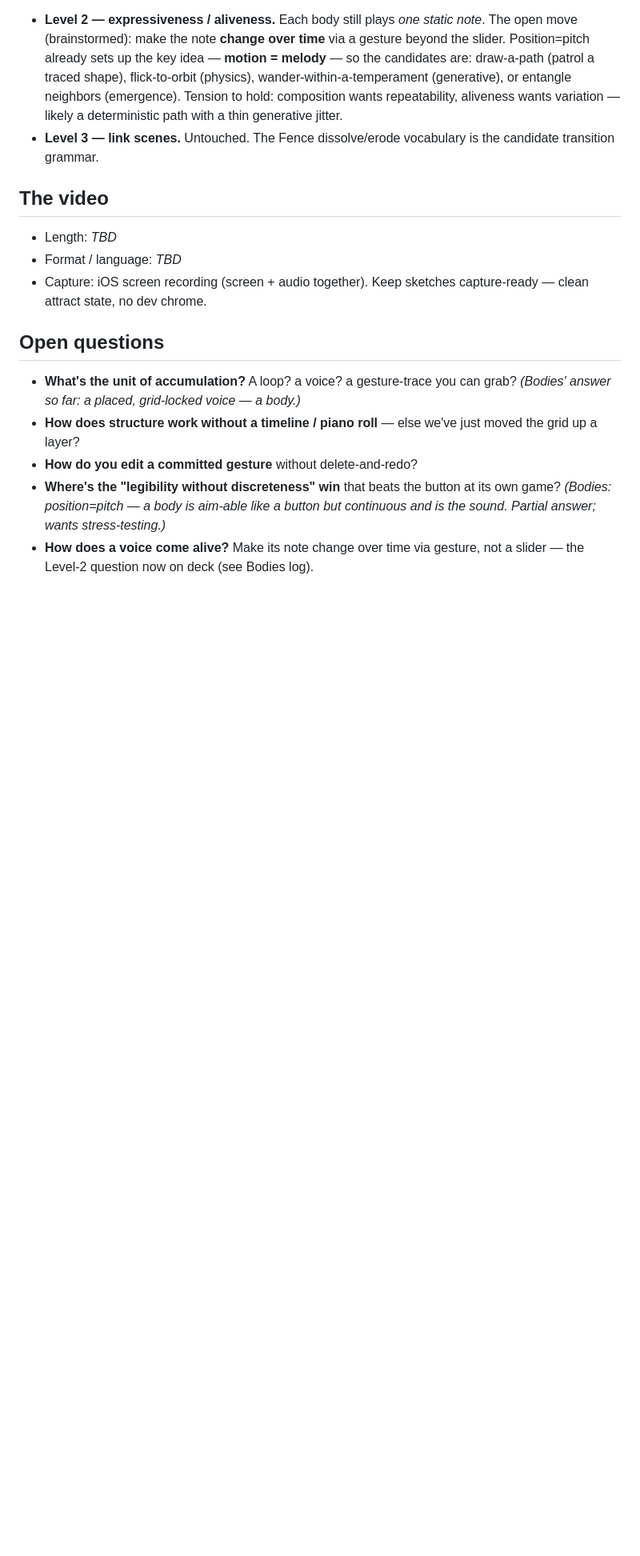
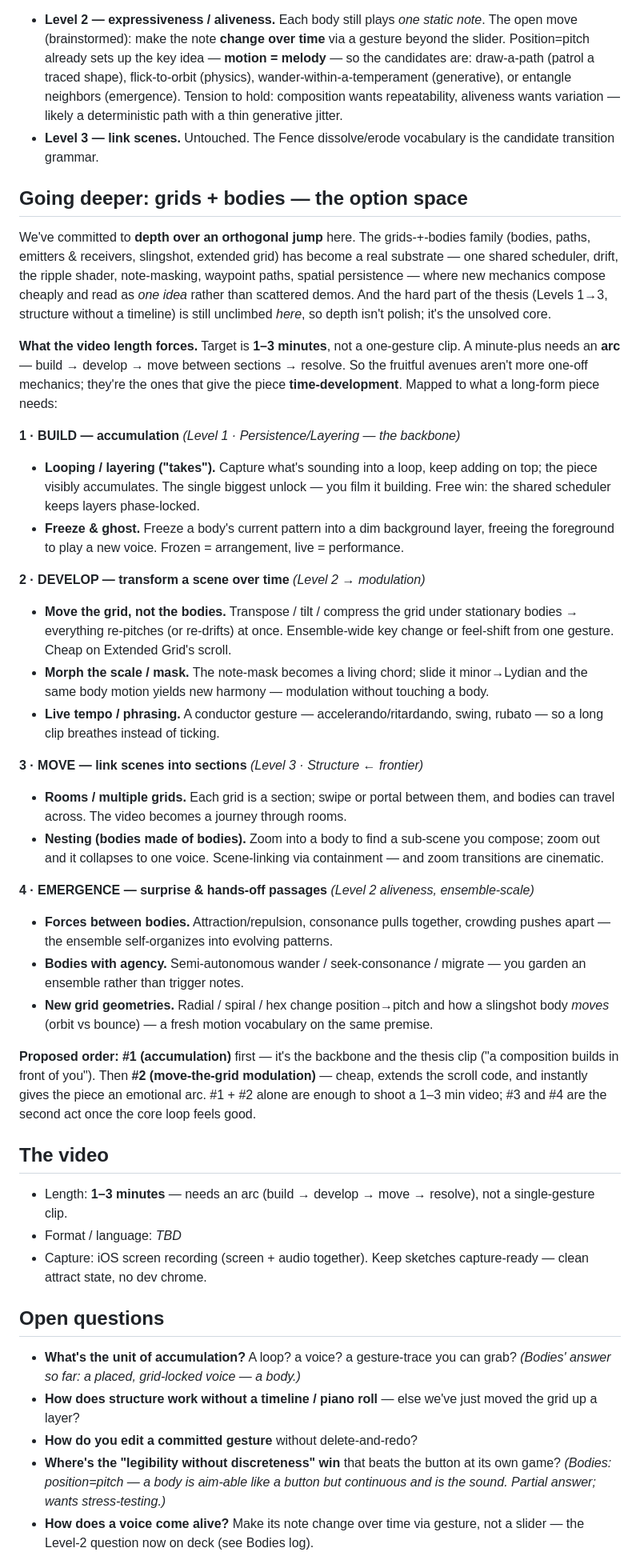
Before and after one commit to deshpanderitwik/ul-interaction-experiments, a Markdown page: THESIS.md, the part around the change. Shown at 80% size. Drawn GitHub-style; blank space fills up the shorter version.

Commit message:
THESIS: commit the grids+bodies option space (build/develop/move/emergence)
Record the decision to go deep on grids+bodies, and the avenue map organized by
what a 1-3 min video's arc needs — accumulation, modulation, scene-linking,
emergence — each tied to the three levels. Set the video length to 1-3 min.

```diff
--- a/THESIS.md
+++ b/THESIS.md
@@ -113,9 +113,65 @@ scene: plain white circles ("bodies") on black.
 - **Level 3 — link scenes.** Untouched. The Fence dissolve/erode vocabulary is the
   candidate transition grammar.
 
+## Going deeper: grids + bodies — the option space
+
+We've committed to **depth over an orthogonal jump** here. The grids-+-bodies
+family (bodies, paths, emitters & receivers, slingshot, extended grid) has become a
+real substrate — one shared scheduler, drift, the ripple shader, note-masking,
+waypoint paths, spatial persistence — where new mechanics compose cheaply and read
+as *one idea* rather than scattered demos. And the hard part of the thesis (Levels
+1→3, structure without a timeline) is still unclimbed *here*, so depth isn't polish;
+it's the unsolved core.
+
+**What the video length forces.** Target is **1–3 minutes**, not a one-gesture
+clip. A minute-plus needs an **arc** — build → develop → move between sections →
+resolve. So the fruitful avenues aren't more one-off mechanics; they're the ones
+that give the piece **time-development**. Mapped to what a long-form piece needs:
+
+**1 · BUILD — accumulation** _(Level 1 · Persistence/Layering — the backbone)_
+- **Looping / layering ("takes").** Capture what's sounding into a loop, keep
+  adding on top; the piece visibly accumulates. The single biggest unlock — you
+  film it building. Free win: the shared scheduler keeps layers phase-locked.
+- **Freeze & ghost.** Freeze a body's current pattern into a dim background layer,
+  freeing the foreground to play a new voice. Frozen = arrangement, live =
+  performance.
+
+**2 · DEVELOP — transform a scene over time** _(Level 2 → modulation)_
+- **Move the grid, not the bodies.** Transpose / tilt / compress the grid under
+  stationary bodies → everything re-pitches (or re-drifts) at once. Ensemble-wide
+  key change or feel-shift from one gesture. Cheap on Extended Grid's scroll.
+- **Morph the scale / mask.** The note-mask becomes a living chord; slide it
+  minor→Lydian and the same body motion yields new harmony — modulation without
+  touching a body.
+- **Live tempo / phrasing.** A conductor gesture — accelerando/ritardando, swing,
+  rubato — so a long clip breathes instead of ticking.
+
+**3 · MOVE — link scenes into sections** _(Level 3 · Structure ← frontier)_
+- **Rooms / multiple grids.** Each grid is a section; swipe or portal between them,
+  and bodies can travel across. The video becomes a journey through rooms.
+- **Nesting (bodies made of bodies).** Zoom into a body to find a sub-scene you
+  compose; zoom out and it collapses to one voice. Scene-linking via containment —
+  and zoom transitions are cinematic.
+
+**4 · EMERGENCE — surprise & hands-off passages** _(Level 2 aliveness, ensemble-scale)_
+- **Forces between bodies.** Attraction/repulsion, consonance pulls together,
+  crowding pushes apart — the ensemble self-organizes into evolving patterns.
+- **Bodies with agency.** Semi-autonomous wander / seek-consonance / migrate — you
+  garden an ensemble rather than trigger notes.
+- **New grid geometries.** Radial / spiral / hex change position→pitch and how a
+  slingshot body *moves* (orbit vs bounce) — a fresh motion vocabulary on the same
+  premise.
+
+**Proposed order:** **#1 (accumulation)** first — it's the backbone and the thesis
+clip ("a composition builds in front of you"). Then **#2 (move-the-grid
+modulation)** — cheap, extends the scroll code, and instantly gives the piece an
+emotional arc. #1 + #2 alone are enough to shoot a 1–3 min video; #3 and #4 are the
+second act once the core loop feels good.
+
 ## The video
 
-- Length: _TBD_
+- Length: **1–3 minutes** — needs an arc (build → develop → move → resolve), not a
+  single-gesture clip.
 - Format / language: _TBD_
 - Capture: iOS screen recording (screen + audio together). Keep sketches
   capture-ready — clean attract state, no dev chrome.
```
